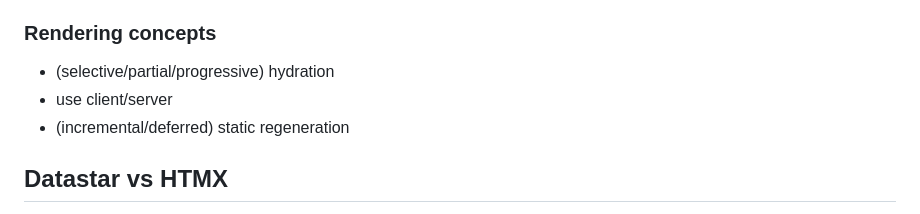
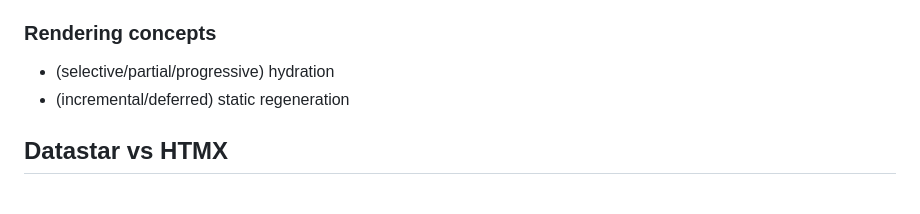
Before and after one commit to eliasdejong/viperlith, a Markdown page: docs/ARCHITECTURE.md, the part around the change. Drawn GitHub-style.

```diff
--- a/docs/ARCHITECTURE.md
+++ b/docs/ARCHITECTURE.md
@@ -138,7 +138,6 @@ Because hypermedia-driven applications (HDA) are just sending HTML, a number of
 
 ### Rendering concepts
 - (selective/partial/progressive) hydration
-- use client/server
 - (incremental/deferred) static regeneration
 
 
```
